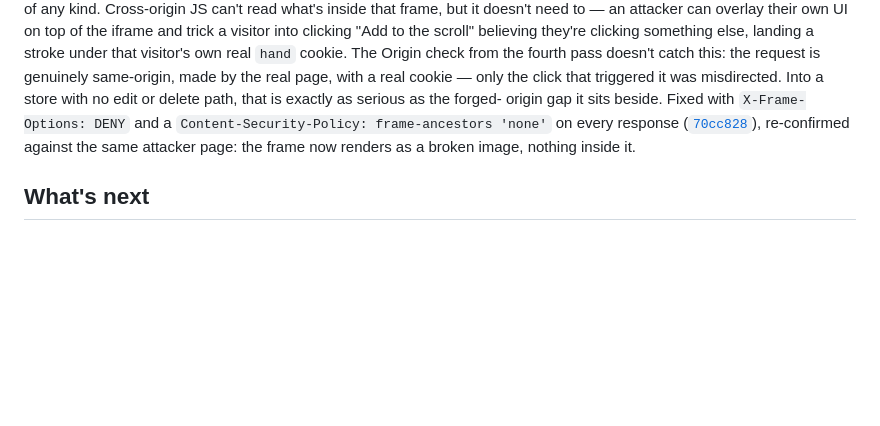
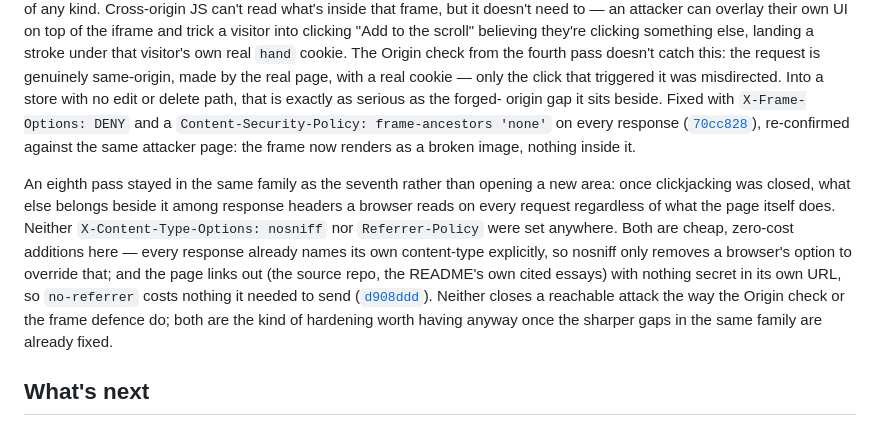
Before and after one commit to comp4020-agentic-coding-studio/comp4020-final-dachi, a Markdown page: PROCESS.md, the part around the change. Rendered like a GitHub page; blank space fills up the shorter version.

Commit message:
docs: cite the header-hardening fix in PROCESS.md

```diff
--- a/PROCESS.md
+++ b/PROCESS.md
@@ -149,6 +149,20 @@ origin gap it sits beside. Fixed with `X-Frame-Options: DENY` and a
 re-confirmed against the same attacker page: the frame now renders as a
 broken image, nothing inside it.
 
+An eighth pass stayed in the same family as the seventh rather than opening a
+new area: once clickjacking was closed, what else belongs beside it among
+response headers a browser reads on every request regardless of what the page
+itself does. Neither `X-Content-Type-Options: nosniff` nor `Referrer-Policy`
+were set anywhere. Both are cheap, zero-cost additions here &mdash; every
+response already names its own content-type explicitly, so nosniff only
+removes a browser's option to override that; and the page links out (the
+source repo, the README's own cited essays) with nothing secret in its own
+URL, so `no-referrer` costs nothing it needed to send
+([`d908ddd`](https://github.com/comp4020-agentic-coding-studio/comp4020-final-dachi/commit/d908ddd)).
+Neither closes a reachable attack the way the Origin check or the frame
+defence do; both are the kind of hardening worth having anyway once the
+sharper gaps in the same family are already fixed.
+
 ## What's next
 
 Crit 9 is where real-time and a documented decision about several people
```
